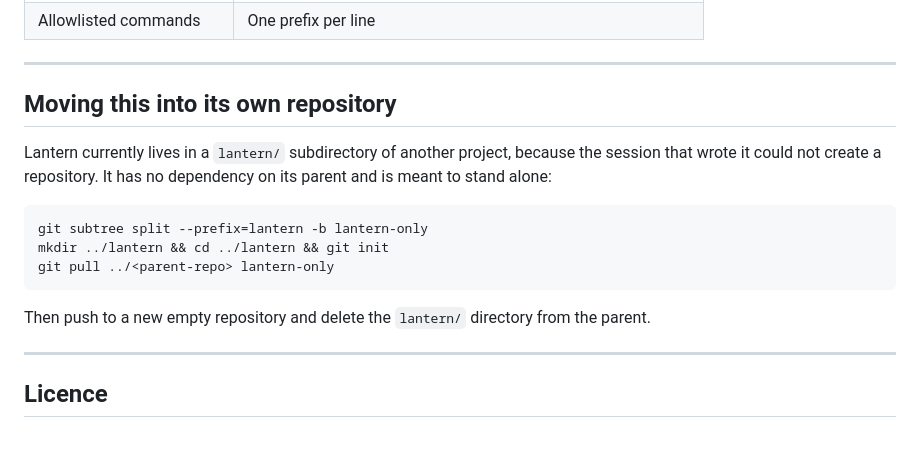
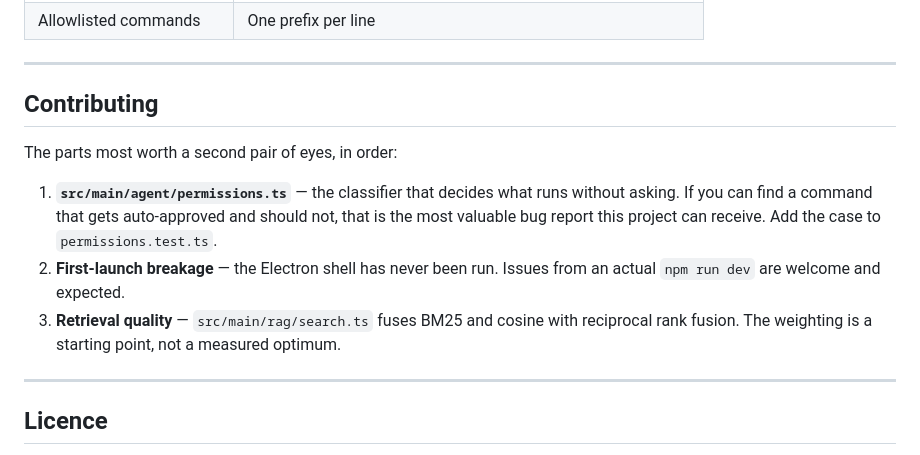
Before and after one commit to jessep00-wq/lantern, a Markdown page: README.md, the part around the change. Rendered like a GitHub page.

Commit message:
Replace the extraction instructions with a contributing section
Lantern now has its own repository, so the section explaining how to lift
it out of a parent project no longer describes anything true. What a
reader landing here actually needs is where to look first, so it points
at the permission classifier, at first-launch breakage from the Electron
shell nobody has run yet, and at the retrieval weighting.

Co-Authored-By: Claude Opus 5 <noreply@anthropic.com>
Claude-Session: https://claude.ai/code/session_01KzYG1SYQkNGiwXKiAf1WEM

````diff
--- a/README.md
+++ b/README.md
@@ -136,17 +136,13 @@ Settings live in the console window and are stored as JSON in Electron's userDat
 
 ---
 
-## Moving this into its own repository
+## Contributing
 
-Lantern currently lives in a `lantern/` subdirectory of another project, because the session that wrote it could not create a repository. It has no dependency on its parent and is meant to stand alone:
+The parts most worth a second pair of eyes, in order:
 
-```sh
-git subtree split --prefix=lantern -b lantern-only
-mkdir ../lantern && cd ../lantern && git init
-git pull ../<parent-repo> lantern-only
-```
-
-Then push to a new empty repository and delete the `lantern/` directory from the parent.
+1. **`src/main/agent/permissions.ts`** — the classifier that decides what runs without asking. If you can find a command that gets auto-approved and should not, that is the most valuable bug report this project can receive. Add the case to `permissions.test.ts`.
+2. **First-launch breakage** — the Electron shell has never been run. Issues from an actual `npm run dev` are welcome and expected.
+3. **Retrieval quality** — `src/main/rag/search.ts` fuses BM25 and cosine with reciprocal rank fusion. The weighting is a starting point, not a measured optimum.
 
 ---
 
````
